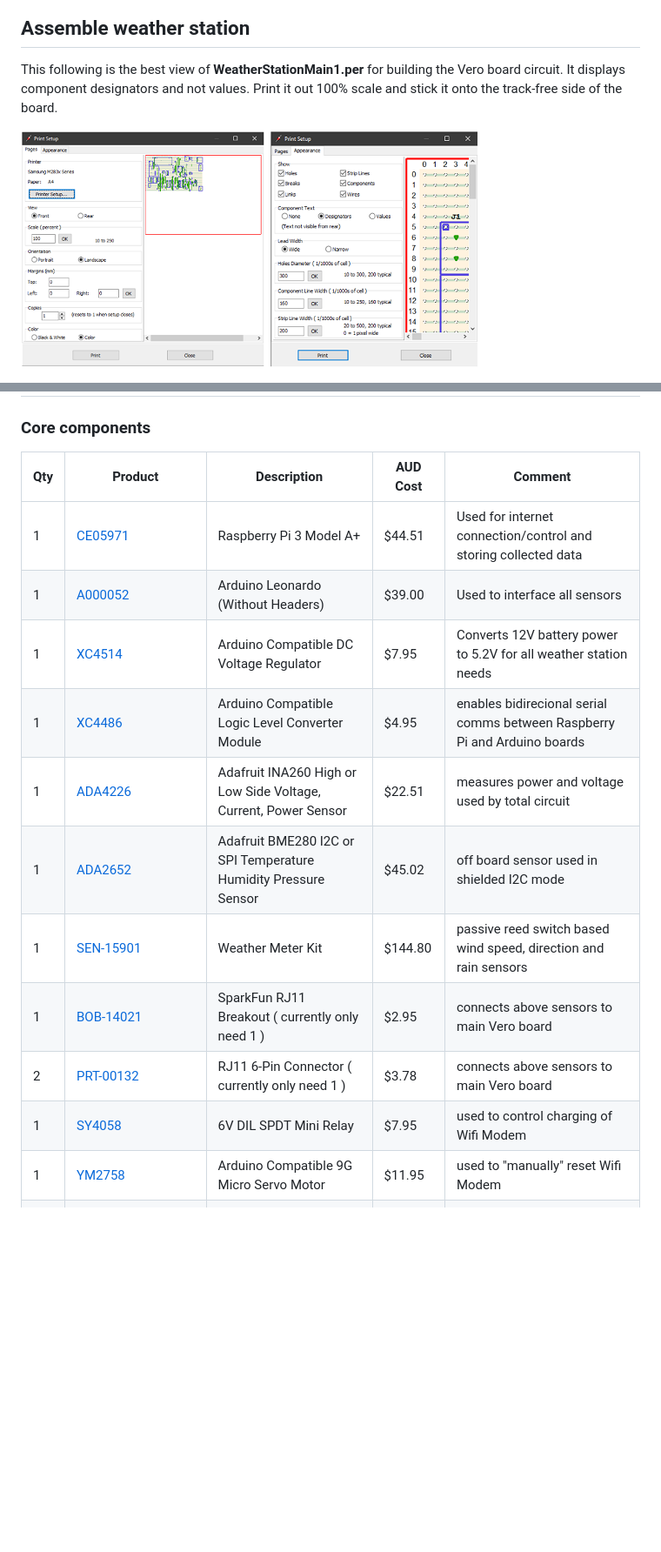
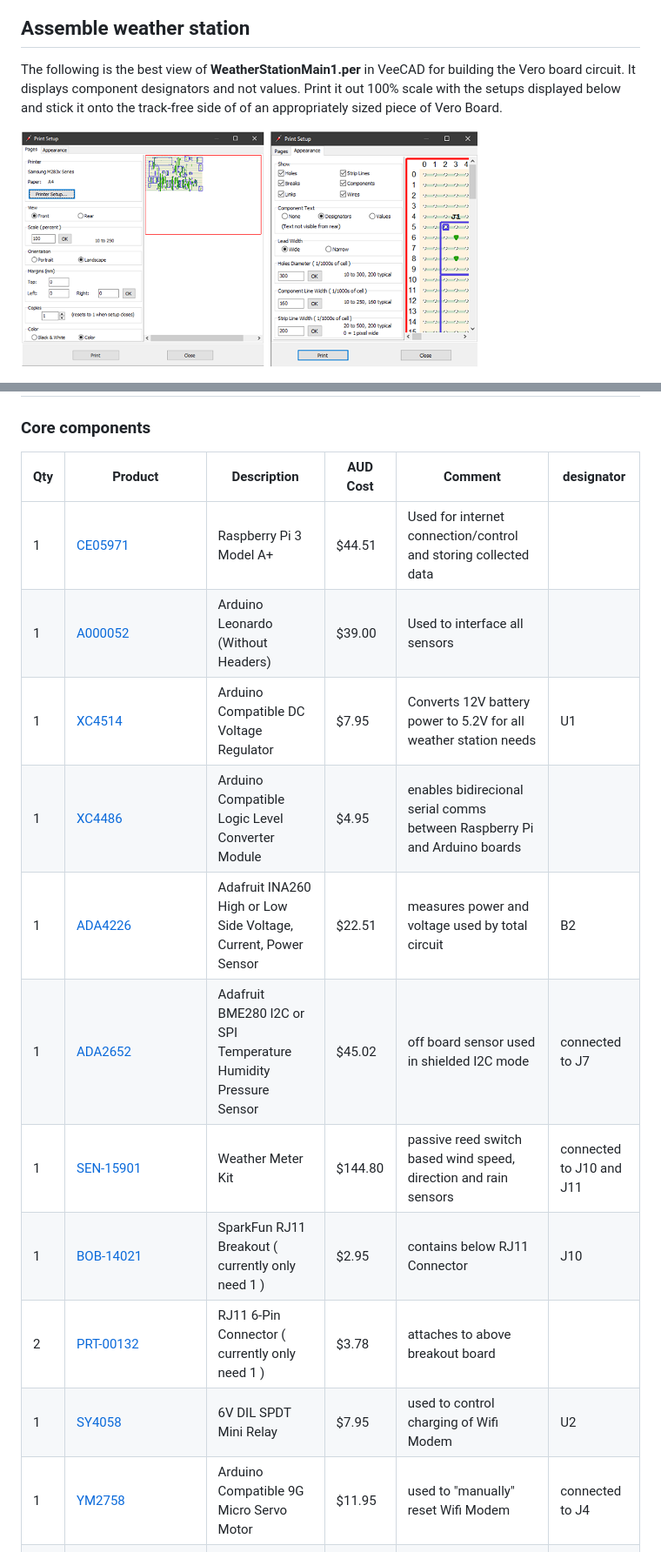
Before and after one commit to namor5772/WeatherStation, a Markdown page: README.md, 2 parts joined by grey strips. Shown: that part at 87% size. GitHub-like rendering; blank space fills up the shorter version.

```diff
--- a/README.md
+++ b/README.md
@@ -102,6 +102,6 @@ We can also modify or recreate it by pressing: **Netlist=>Import=>Import** with
 
 ## Assemble weather station
 
-This following is the best view of **WeatherStationMain1.per** for building the Vero board circuit. It displays component designators and not values.
-Print it out 100% scale and stick it onto the track-free side of the board.
+The following is the best view of **WeatherStationMain1.per** in VeeCAD for building the Vero board circuit. It displays component designators and not values.
+Print it out 100% scale with the setups displayed below and stick it onto the track-free side of of an appropriately sized piece of Vero Board.
 
@@ -117,19 +123,19 @@ Complete
 
 ### Core components
 
-| Qty | Product | Description | AUD Cost | Comment |
-| --- | ---- | --- | --- | --------------- |
-|1 | [CE05971](https://core-electronics.com.au/raspberry-pi-3-model-a-plus.html) | Raspberry Pi 3 Model A+ | $44.51 | Used for internet connection/control and storing collected data |
-|1 | [A000052](https://core-electronics.com.au/arduino-leonardo-without-headers.html) | Arduino Leonardo (Without Headers) | $39.00 | Used to interface all sensors |
-|1 | [XC4514](https://jaycar.com.au/p/XC4514) | Arduino Compatible DC Voltage Regulator | $7.95 | Converts 12V battery power to 5.2V for all weather station needs |
-|1 | [XC4486](https://jaycar.com.au/p/XC4486) | Arduino Compatible Logic Level Converter Module | $4.95 | enables bidirecional serial comms between Raspberry Pi and Arduino boards |
-|1 | [ADA4226](https://core-electronics.com.au/adafruit-ina260-high-or-low-side-voltage-current-power-sensor.html) | Adafruit INA260 High or Low Side Voltage, Current, Power Sensor | $22.51 | measures power and voltage used by total circuit |
-|1 | [ADA2652](https://core-electronics.com.au/adafruit-bme280-i2c-or-spi-temperature-humidity-pressure-sensor.html) | Adafruit BME280 I2C or SPI Temperature Humidity Pressure Sensor | $45.02 | off board sensor used in shielded I2C mode |
-|1 | [SEN-15901](https://core-electronics.com.au/weather-meter-kit.html) | Weather Meter Kit | $144.80 | passive reed switch based wind speed, direction and rain sensors |
-|1 | [BOB-14021](https://core-electronics.com.au/sparkfun-rj11-breakout.html) | SparkFun RJ11 Breakout ( currently only need 1 ) | $2.95 | connects above sensors to main Vero board |
-|2 | [PRT-00132](https://core-electronics.com.au/rj11-6-pin-connector.html) | RJ11 6-Pin Connector ( currently only need 1 )| $3.78 | connects above sensors to main Vero board |
-|1 | [SY4058](https://jaycar.com.au/p/SY4058) | 6V DIL SPDT Mini Relay | $7.95 | used to control charging of Wifi Modem |
-|1 | [YM2758](https://jaycar.com.au/p/YM2758) | Arduino Compatible 9G Micro Servo Motor | $11.95 | used to "manually" reset Wifi Modem |
+| Qty | Product | Description | AUD Cost | Comment | designator |
+| --- | ---- | --- | --- | --- | --- |
+|1 | [CE05971](https://core-electronics.com.au/raspberry-pi-3-model-a-plus.html) | Raspberry Pi 3 Model A+ | $44.51 | Used for internet connection/control and storing collected data | |
+|1 | [A000052](https://core-electronics.com.au/arduino-leonardo-without-headers.html) | Arduino Leonardo (Without Headers) | $39.00 | Used to interface all sensors | |
+|1 | [XC4514](https://jaycar.com.au/p/XC4514) | Arduino Compatible DC Voltage Regulator | $7.95 | Converts 12V battery power to 5.2V for all weather station needs | U1 |
+|1 | [XC4486](https://jaycar.com.au/p/XC4486) | Arduino Compatible Logic Level Converter Module | $4.95 | enables bidirecional serial comms between Raspberry Pi and Arduino boards | |
+|1 | [ADA4226](https://core-electronics.com.au/adafruit-ina260-high-or-low-side-voltage-current-power-sensor.html) | Adafruit INA260 High or Low Side Voltage, Current, Power Sensor | $22.51 | measures power and voltage used by total circuit | B2 |
+|1 | [ADA2652](https://core-electronics.com.au/adafruit-bme280-i2c-or-spi-temperature-humidity-pressure-sensor.html) | Adafruit BME280 I2C or SPI Temperature Humidity Pressure Sensor | $45.02 | off board sensor used in shielded I2C mode | connected to J7 |
+|1 | [SEN-15901](https://core-electronics.com.au/weather-meter-kit.html) | Weather Meter Kit | $144.80 | passive reed switch based wind speed, direction and rain sensors | connected to J10 and J11 |
+|1 | [BOB-14021](https://core-electronics.com.au/sparkfun-rj11-breakout.html) | SparkFun RJ11 Breakout ( currently only need 1 ) | $2.95 | contains below RJ11 Connector | J10 |
+|2 | [PRT-00132](https://core-electronics.com.au/rj11-6-pin-connector.html) | RJ11 6-Pin Connector ( currently only need 1 )| $3.78 | attaches to above breakout board | |
+|1 | [SY4058](https://jaycar.com.au/p/SY4058) | 6V DIL SPDT Mini Relay | $7.95 | used to control charging of Wifi Modem | U2 |
+|1 | [YM2758](https://jaycar.com.au/p/YM2758) | Arduino Compatible 9G Micro Servo Motor | $11.95 | used to "manually" reset Wifi Modem | connected to J4 |
 |1 | [CE04421](https://core-electronics.com.au/raspberry-pi-camera-board-v2-8-megapixels-38552.html) | Raspberry Pi Camera Board v2 - 8 Megapixels | $38.95 | just for interest |
 |1 | [ADA1731](https://core-electronics.com.au/flex-cable-for-raspberry-pi-camera-610mm-24.html) | Flex Cable for Raspberry Pi Camera - 610mm / 24" | $6.66 | longer than standard cable for flexibility |
 |1 | [SN74HC00N](https://au.element14.com/texas-instruments/sn74hc00n/quad-2-input-nand-74hc00-dip14/dp/3120419?st=74hc00) | Logic IC, NAND Gate, Quad, 2 Inputs, 14 Pins, DIP, 74HC00 | $0.61 | part of hardware debounce circuit for wind speed and rain sensors |
```
Also changed, not shown: other parts of README.md (+7 -1 lines), images/VeeCAD3.png (added).
